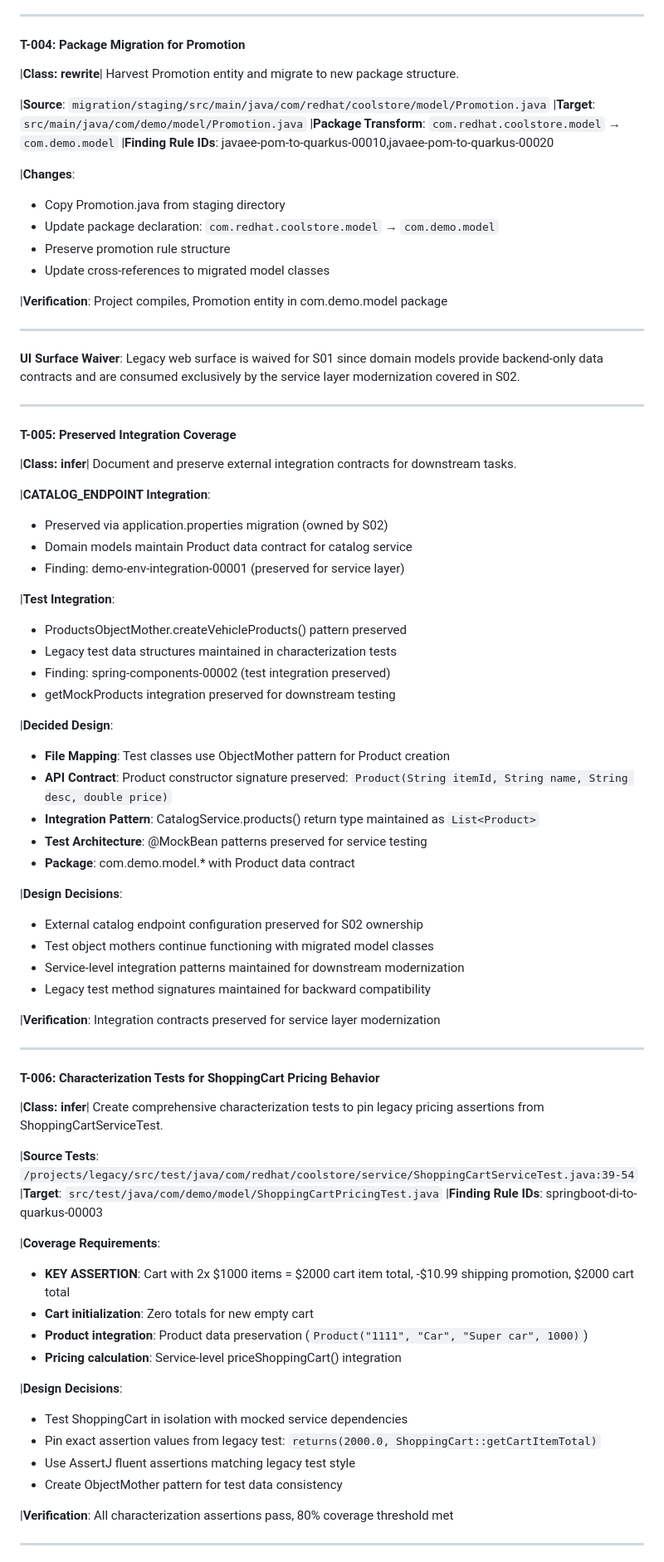
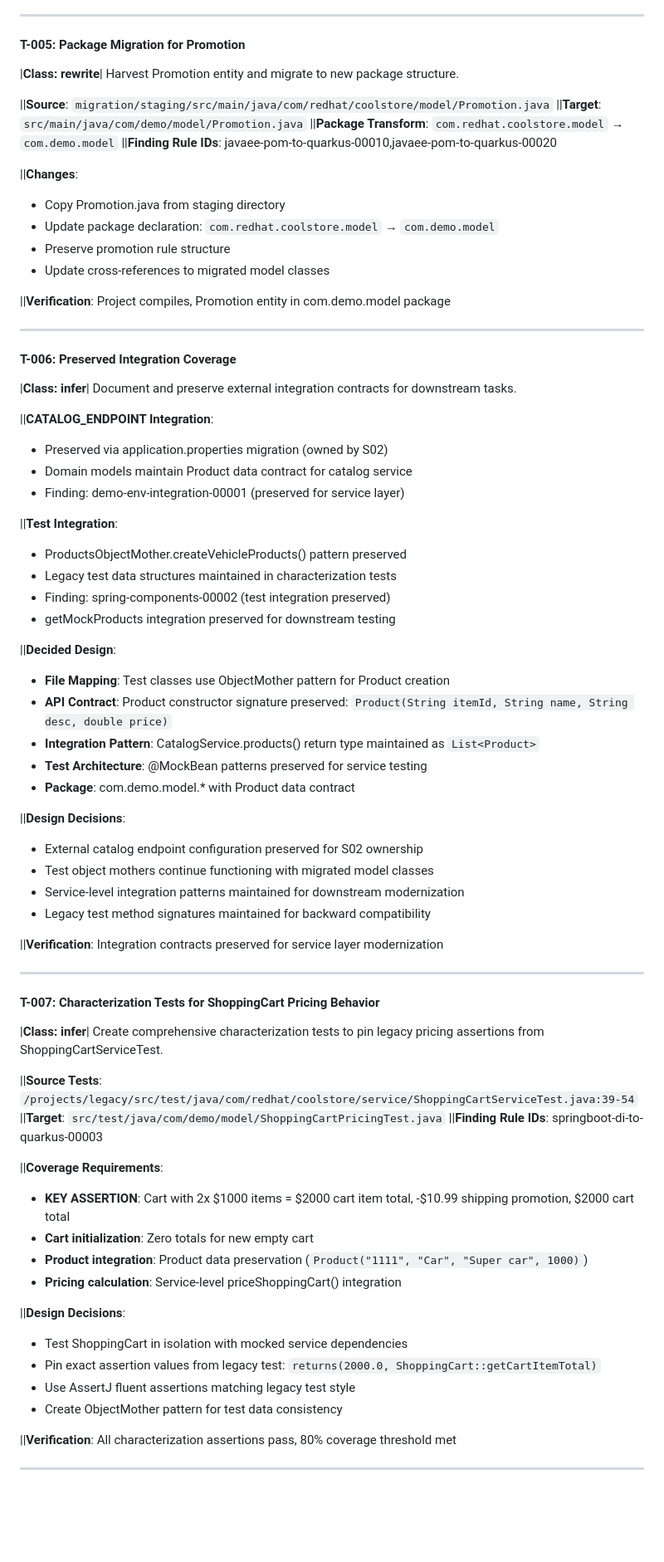
Before and after one commit to adnan-drina/coolstore-cart-round3, a Markdown page: specs/S01-domain-model-migration/tasks.md, the part around one of its changes. Shown at 83% size. Rendered like a GitHub page; blank space fills up the shorter version.

```diff
--- a/specs/S01-domain-model-migration/tasks.md
+++ b/specs/S01-domain-model-migration/tasks.md
@@ -61,82 +87,78 @@ Harvest ShoppingCartItem entity and migrate to new package structure.
 
 ---
 
-#### T-004: Package Migration for Promotion
+#### T-005: Package Migration for Promotion
 |**Class: rewrite**|
 Harvest Promotion entity and migrate to new package structure.
 
-|**Source**: `migration/staging/src/main/java/com/redhat/coolstore/model/Promotion.java`
-|**Target**: `src/main/java/com/demo/model/Promotion.java`
-|**Package Transform**: `com.redhat.coolstore.model` → `com.demo.model`
-|**Finding Rule IDs**: javaee-pom-to-quarkus-00010,javaee-pom-to-quarkus-00020
+||**Source**: `migration/staging/src/main/java/com/redhat/coolstore/model/Promotion.java`
+||**Target**: `src/main/java/com/demo/model/Promotion.java`
+||**Package Transform**: `com.redhat.coolstore.model` → `com.demo.model`
+||**Finding Rule IDs**: javaee-pom-to-quarkus-00010,javaee-pom-to-quarkus-00020
 
-|**Changes**:
+||**Changes**:
 - Copy Promotion.java from staging directory
 - Update package declaration: `com.redhat.coolstore.model` → `com.demo.model`
 - Preserve promotion rule structure
 - Update cross-references to migrated model classes
 
-|**Verification**: Project compiles, Promotion entity in com.demo.model package
+||**Verification**: Project compiles, Promotion entity in com.demo.model package
 
 ---
 
-**UI Surface Waiver**: Legacy web surface is waived for S01 since domain models provide backend-only data contracts and are consumed exclusively by the service layer modernization covered in S02.
-
----
-
-#### T-005: Preserved Integration Coverage
+#### T-006: Preserved Integration Coverage
 |**Class: infer**|
 Document and preserve external integration contracts for downstream tasks.
 
-|**CATALOG_ENDPOINT Integration**:
+||**CATALOG_ENDPOINT Integration**:
 - Preserved via application.properties migration (owned by S02)
 - Domain models maintain Product data contract for catalog service
 - Finding: demo-env-integration-00001 (preserved for service layer)
 
-|**Test Integration**:
+||**Test Integration**:
 - ProductsObjectMother.createVehicleProducts() pattern preserved
 - Legacy test data structures maintained in characterization tests
 - Finding: spring-components-00002 (test integration preserved)
 - getMockProducts integration preserved for downstream testing
 
-|**Decided Design**:
+||**Decided Design**:
 - **File Mapping**: Test classes use ObjectMother pattern for Product creation
 - **API Contract**: Product constructor signature preserved: `Product(String itemId, String name, String desc, double price)`
 - **Integration Pattern**: CatalogService.products() return type maintained as `List<Product>`
 - **Test Architecture**: @MockBean patterns preserved for service testing
 - **Package**: com.demo.model.* with Product data contract
 
-|**Design Decisions**:
+||**Design Decisions**:
 - External catalog endpoint configuration preserved for S02 ownership
 - Test object mothers continue functioning with migrated model classes
 - Service-level integration patterns maintained for downstream modernization
 - Legacy test method signatures maintained for backward compatibility
 
-|**Verification**: Integration contracts preserved for service layer modernization
+||**Verification**: Integration contracts preserved for service layer modernization
 
 ---
 
-#### T-006: Characterization Tests for ShoppingCart Pricing Behavior
+#### T-007: Characterization Tests for ShoppingCart Pricing Behavior
 |**Class: infer**|
 Create comprehensive characterization tests to pin legacy pricing assertions from ShoppingCartServiceTest.
 
-|**Source Tests**: `/projects/legacy/src/test/java/com/redhat/coolstore/service/ShoppingCartServiceTest.java:39-54`
-|**Target**: `src/test/java/com/demo/model/ShoppingCartPricingTest.java`
-|**Finding Rule IDs**: springboot-di-to-quarkus-00003
+||**Source Tests**: `/projects/legacy/src/test/java/com/redhat/coolstore/service/ShoppingCartServiceTest.java:39-54`
+||**Target**: `src/test/java/com/demo/model/ShoppingCartPricingTest.java`
+||**Finding Rule IDs**: springboot-di-to-quarkus-00003
 
-|**Coverage Requirements**:
+||**Coverage Requirements**:
 - **KEY ASSERTION**: Cart with 2x $1000 items = $2000 cart item total, -$10.99 shipping promotion, $2000 cart total
 - **Cart initialization**: Zero totals for new empty cart
 - **Product integration**: Product data preservation (`Product("1111", "Car", "Super car", 1000)`)
 - **Pricing calculation**: Service-level priceShoppingCart() integration
 
-|**Design Decisions**:
+||**Design Decisions**:
 - Test ShoppingCart in isolation with mocked service dependencies
 - Pin exact assertion values from legacy test: `returns(2000.0, ShoppingCart::getCartItemTotal)`
 - Use AssertJ fluent assertions matching legacy test style
 - Create ObjectMother pattern for test data consistency
 
-|**Verification**: All characterization assertions pass, 80% coverage threshold met
+||**Verification**: All characterization assertions pass, 80% coverage threshold met
 
 ---
 
```
Also changed, not shown: other parts of specs/S01-domain-model-migration/tasks.md (+72 -46 lines), specs/S01-domain-model-migration/plan.md (+1 -1 lines), specs/S01-domain-model-migration/spec.md (+1 -1 lines).
